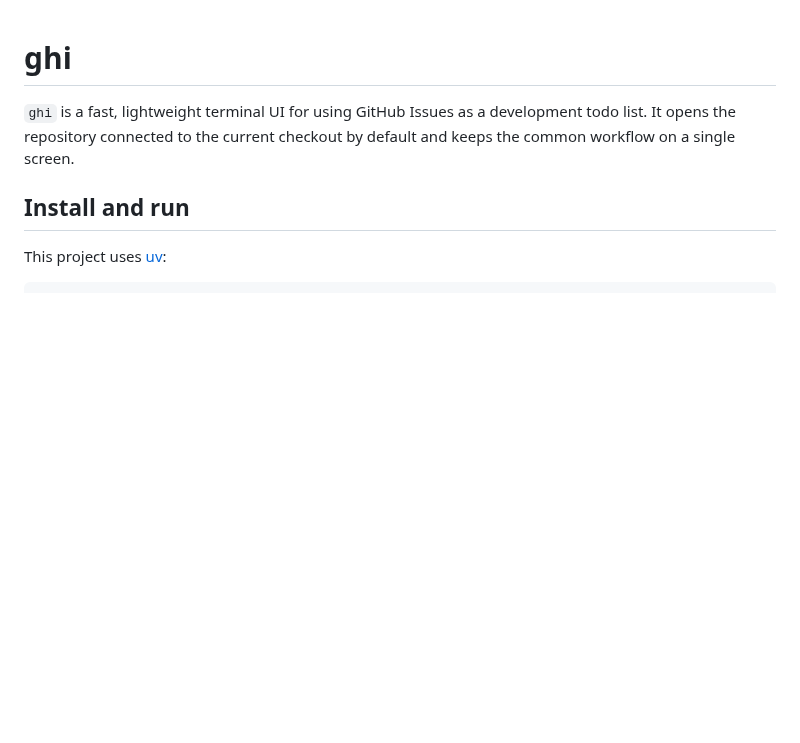
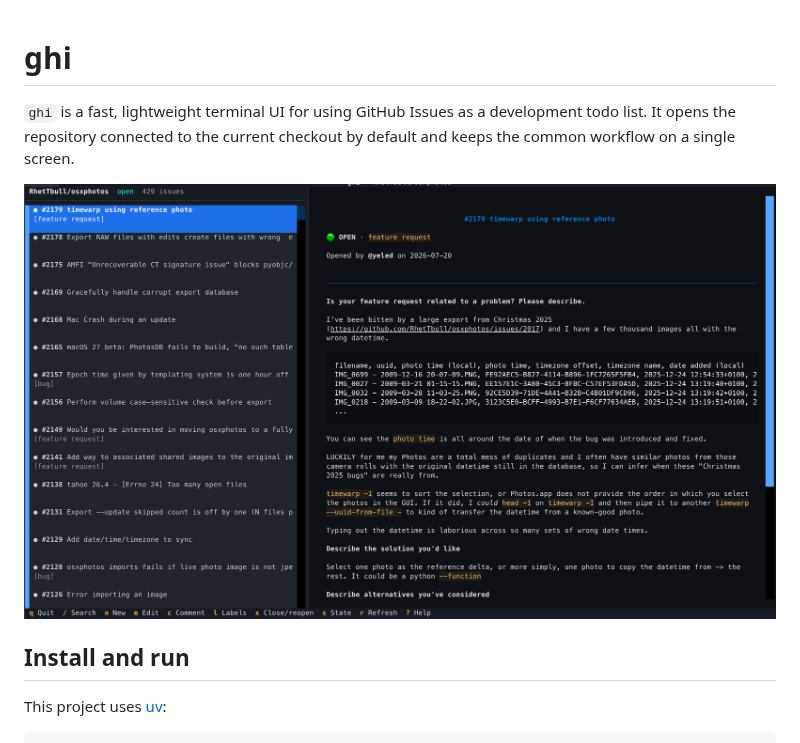
Before and after one commit to RhetTbull/ghi, a Markdown page: README.md, the part around the change. GitHub-like rendering; pictures changed too: screenshot.png (added); blank space fills up the shorter version.

Commit message:
Added screenshot

```diff
--- a/README.md
+++ b/README.md
@@ -3,6 +3,8 @@
 `ghi` is a fast, lightweight terminal UI for using GitHub Issues as a development todo
 list. It opens the repository connected to the current checkout by default and keeps the
 common workflow on a single screen.
+
+![ghi terminal interface showing an issue list and issue details](screenshot.png)
 
 ## Install and run
 
```
